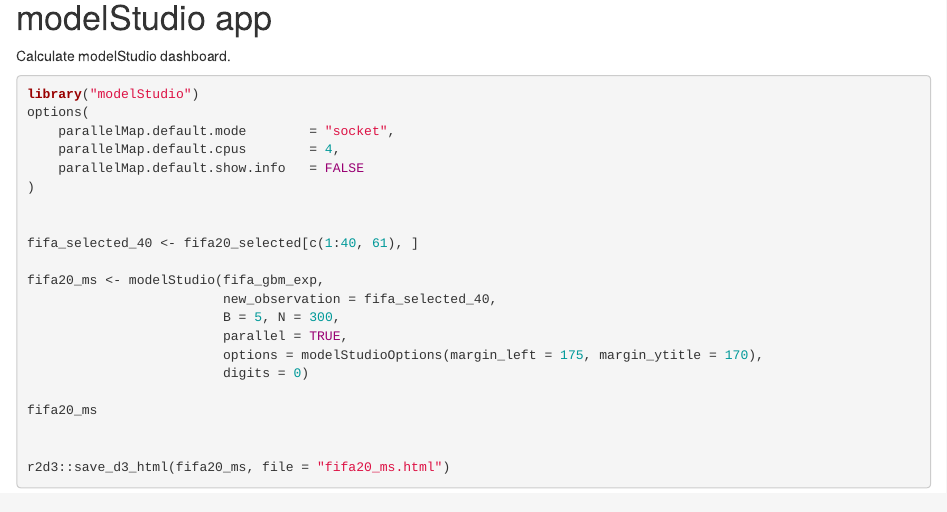
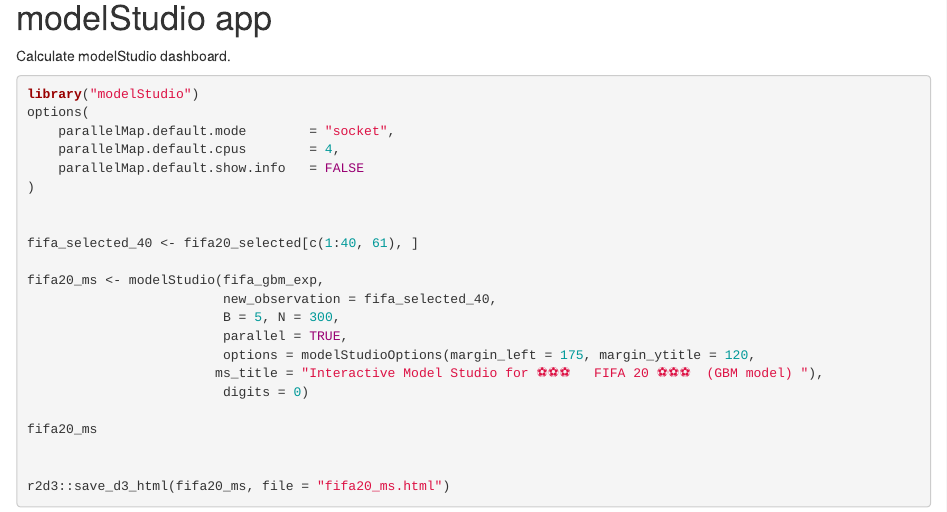
Before and after one commit to pbiecek/explainFIFA20, an R Markdown document (fifa20.Rmd): the page in a window 1100 px wide, from 3170 px down. Rendered offline with R 4.5, knitr and Pandoc, with nearby package versions; some code elsewhere in the file could not run offline; common packages that the code uses without loading them are loaded.

Commit message:
updated website

```diff
--- a/fifa20.Rmd
+++ b/fifa20.Rmd
@@ -130,7 +130,8 @@
                          new_observation = fifa_selected_40,
                          B = 5, N = 300,
                          parallel = TRUE,
-                         options = modelStudioOptions(margin_left = 175, margin_ytitle = 170),
+                         options = modelStudioOptions(margin_left = 175, margin_ytitle = 120,
+                        ms_title = "Interactive Model Studio for ⚽⚽⚽   FIFA 20 ⚽⚽⚽  (GBM model) "),
                          digits = 0)
 
 fifa20_ms
```
